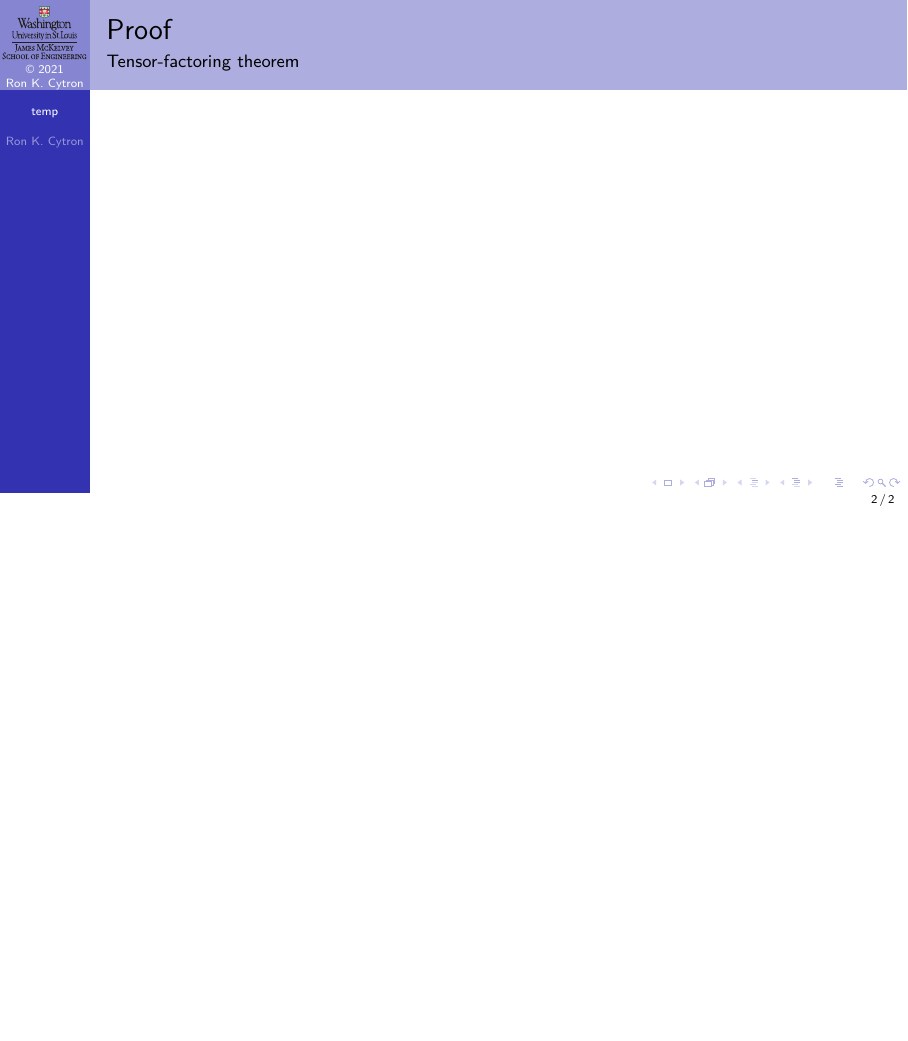
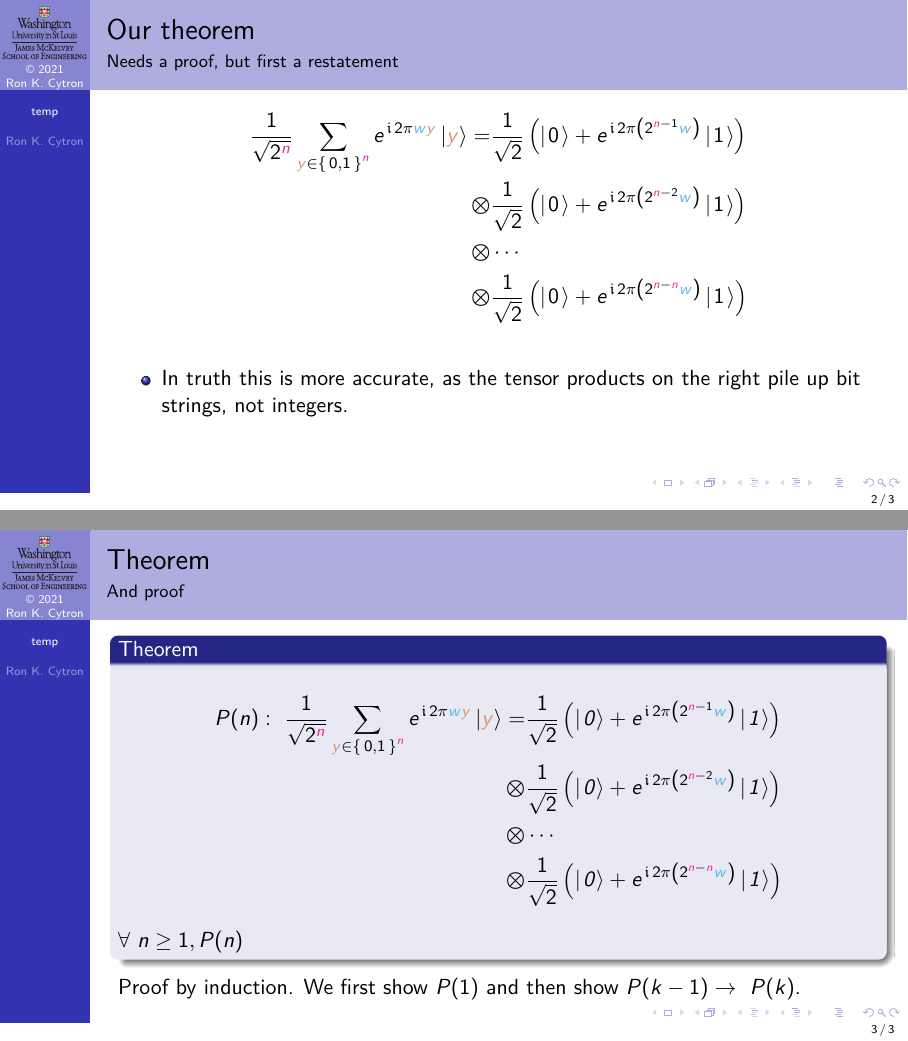
Before and after one commit to ProfRonCytron/ZeboCopy, LaTeX slides (single.tex, which reads temp.tex): page 2 of 2 before the commit and pages 6 and 7 of 7 after it, the two joined at a grey line, the shorter picture padded with empty space. Compiled offline with pdfLaTeX.

Commit message:
Update on Overleaf.

```diff
--- a/temp.tex
+++ b/temp.tex
@@ -1,7 +1,44 @@
 \SetTitle{99}{temp}{faster}{99}
 
 
+{
+\def\T#1{\TwoSupOp{\QZero}{\ExpPhase{2\pi\left(2^{#1}\W{}\right)}\QOne}{+}}
+\def\N{\ColorOne{\ensuremath{n}}}\def\W{\ColorTwo{\ensuremath{w}}}\def\Y{\ColorFour{y}}
+\begin{frame}{Our theorem}{Needs a proof, but first a restatement}
+    \Vskip{-3em}\begin{align*}
+ \RootTwoN{\N}\alt<3->{\alert<3>{\SumBV{\Y}{\N}}}{\SumPH{\Y}{\N}} \ExpPhase{2\pi \W{}\Y} \ket{\Y} =& \T{\N{}-1}  \\
+ \TensOp{} & \T{\N{}-2} \\
+ \TensOp{} & \cdots \\
+ \TensOp{} & \T{\N{}-\N{}}
+\end{align*}
+\only<1-2>{%
+\begin{itemize}
+    \item<1-> The use of \Y{} as the variable for the summation and as \ket{\Y} requires us to view \Y{} as a \href{https://en.wikipedia.org/wiki/Number}{number}, taking on the sequence $0, 1, \ldots,2^{\N}-1$,
+    \item<2-> For the purposes of our proof it is more useful to view \Y{} as a base-2 \href{https://en.wikipedia.org/wiki/Numeral}{numeral}:  a string of \N{}~bits.
+\end{itemize}}%
+\only<3-4>{%
+\begin{itemize}
+    \item The summation in our theorem changes as shown here.
+    \item The summation is now over all bit strings of length~$n$.  These must be interpreted numerically in the exponent.
+\end{itemize}
+}%
+\only<5->{%
+\begin{itemize}
+    \item<5-> In truth this is more accurate, as the tensor products on the right pile up bit strings, not integers.
+\end{itemize}}
+\end{frame}
 
-\begin{frame}{Proof}{Tensor-factoring theorem}
+\begin{frame}{Theorem}{And proof}
+\Vskip{-3em}\begin{theorem}
+\begin{align*}
+P(n):\ \RootTwoN{\N}\SumBV{\Y}{\N} \ExpPhase{2\pi \W{}\Y} \ket{\Y} =& \T{\N{}-1}  \\
+ \TensOp{} & \T{\N{}-2} \\
+ \TensOp{} & \cdots \\
+ \TensOp{} & \T{\N{}-\N{}}
+\end{align*}
+\Forall{n\geq 1}{P(n)}
+\end{theorem}
+Proof by induction.  We first show $P(1)$ and then show $\Implies{P(k-1)}{P(k)}$.
 
 \end{frame}
+}
```
